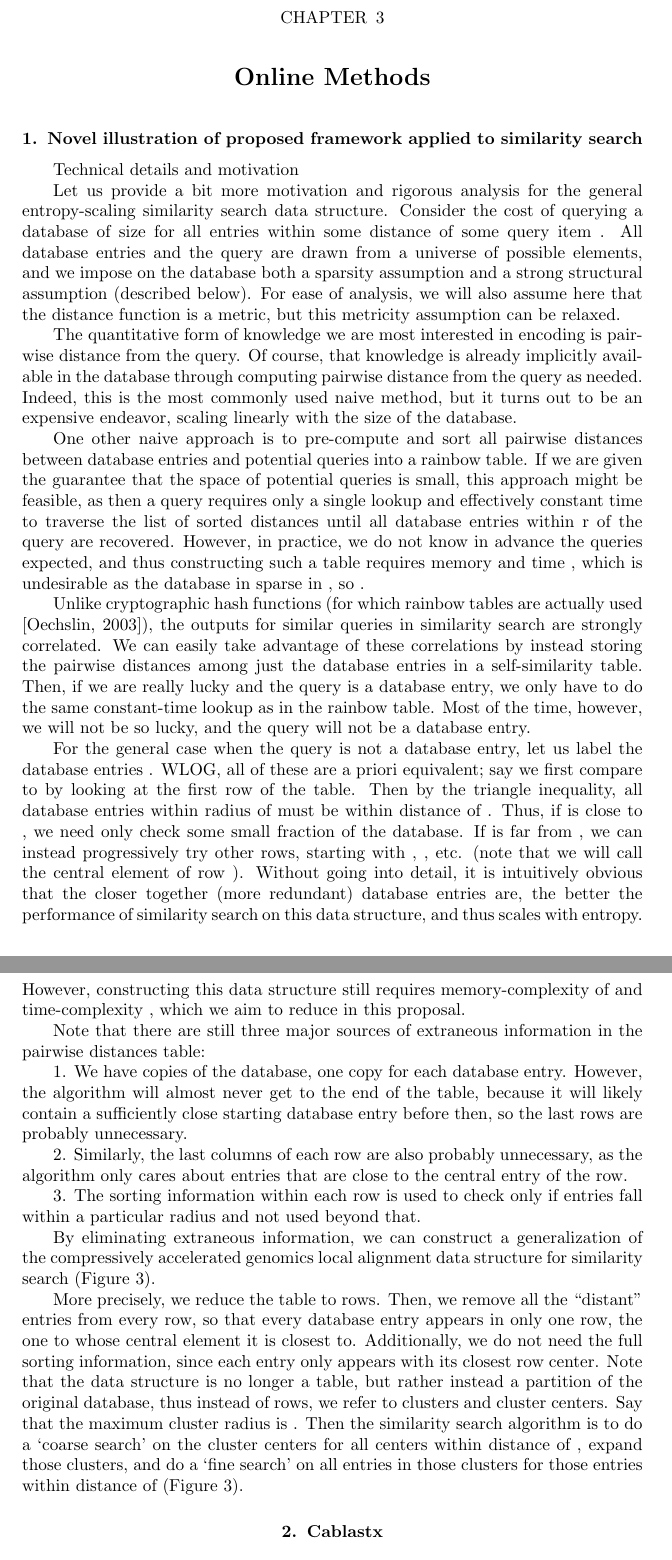
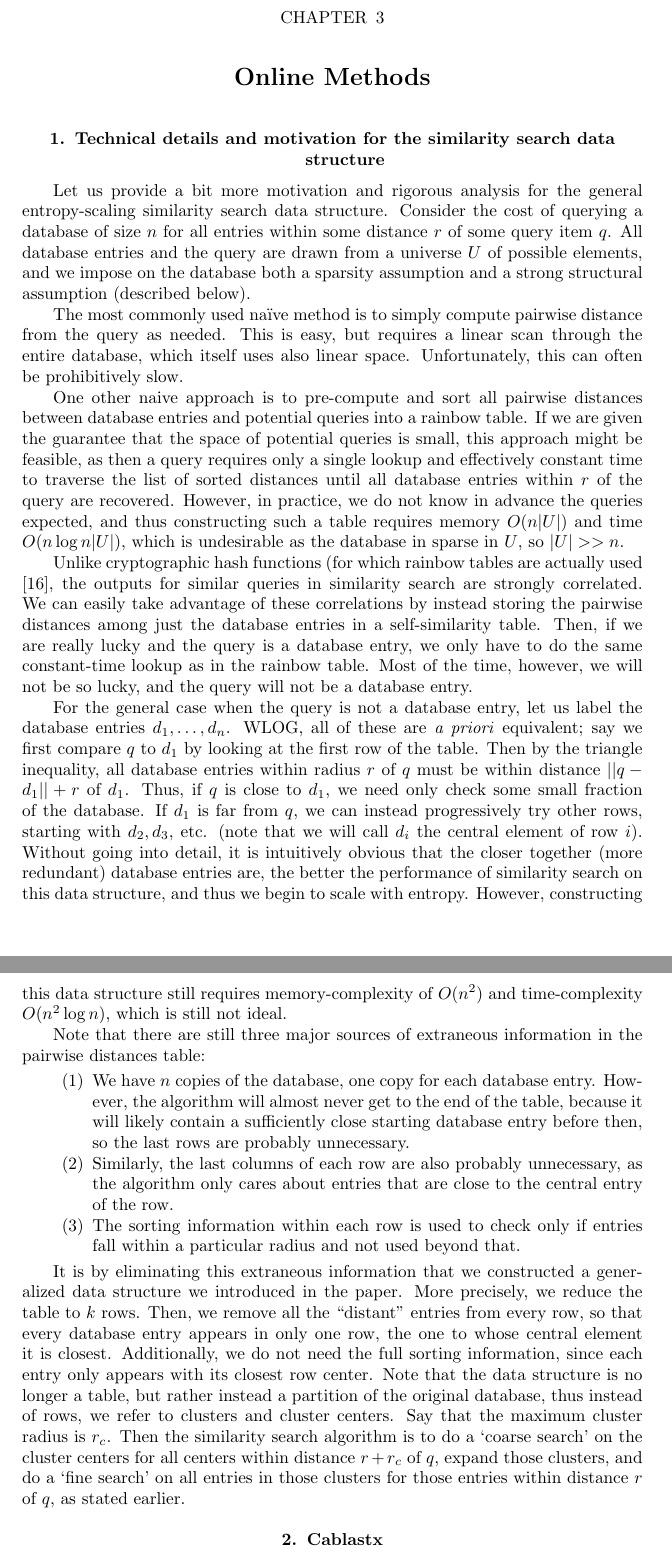
Before and after one commit to ndaniels/compressive-paper, a LaTeX book (main.tex): two parts of pages 17 and 18 of 26, joined at a grey line, cut so that both start at the same text. Compiled offline with pdfLaTeX.

```diff
--- a/main.tex
+++ b/main.tex
@@ -690,58 +701,53 @@
 
 \chapter{Online Methods}
 
-\section{Novel illustration of proposed framework applied to similarity search}
+\section{Technical details and motivation for the similarity search data structure}
+Let us provide a bit more motivation and rigorous analysis for the general entropy-scaling similarity search data structure.
+Consider the cost of querying a database of size $n$ for all entries within some distance $r$ of some query item $q$.
+All database entries and the query are drawn from a universe $U$ of possible elements, and we impose on the database both a sparsity assumption and a strong structural assumption (described below).
+%For ease of analysis, we will also assume here that the distance function is a metric, but this metricity assumption can be relaxed.
 
-Technical details and motivation
-
-Let us provide a bit more motivation and rigorous analysis for the general entropy-scaling similarity search data structure.
-Consider the cost of querying a database of size  for all entries within some distance  of some query item .
-All database entries and the query are drawn from a universe  of possible elements, and we impose on the database both a sparsity assumption and a strong structural assumption (described below).
-For ease of analysis, we will also assume here that the distance function is a metric, but this metricity assumption can be relaxed.
-
-The quantitative form of knowledge we are most interested in encoding is pairwise distance from the query.
-Of course, that knowledge is already implicitly available in the database through computing pairwise distance from the query as needed.
-Indeed, this is the most commonly used naive method, but it turns out to be an expensive endeavor, scaling linearly with the size of the database.
+%The quantitative form of knowledge we are most interested in encoding is pairwise distance from the query.
+%Of course, that knowledge is already implicitly available in the database through computing pairwise distance from the query as needed.
+%Indeed, this is the most commonly used naive method, but it turns out to be an expensive endeavor, scaling linearly with the size of the database.
+The most commonly used na\"ive method is to simply compute pairwise distance from the query as needed.
+This is easy, but requires a linear scan through the entire database, which itself uses also linear space.
+Unfortunately, this can often be prohibitively slow.
 
 One other naive approach is to pre-compute and sort all pairwise distances between database entries and potential queries into a rainbow table.
-If we are given the guarantee that the space of potential queries is small, this approach might be feasible, as then a query requires only a single lookup and effectively constant time to traverse the list of sorted distances until all database entries within r of the query are recovered.
-However, in practice, we do not know in advance the queries expected, and thus constructing such a table requires memory  and time , which is undesirable as the database in sparse in , so .
+If we are given the guarantee that the space of potential queries is small, this approach might be feasible, as then a query requires only a single lookup and effectively constant time to traverse the list of sorted distances until all database entries within $r$ of the query are recovered.
+However, in practice, we do not know in advance the queries expected, and thus constructing such a table requires memory $O(n|U|)$ and time $O(n \log n |U|)$, which is undesirable as the database in sparse in $U$, so $|U| >>n$.
 
-Unlike cryptographic hash functions (for which rainbow tables are actually used [Oechslin, 2003]), the outputs for similar queries in similarity search are strongly correlated.
+Unlike cryptographic hash functions (for which rainbow tables are actually used \cite{oechslin2003making}, the outputs for similar queries in similarity search are strongly correlated.
 We can easily take advantage of these correlations by instead storing the pairwise distances among just the database entries in a self-similarity table.
 Then, if we are really lucky and the query is a database entry, we only have to do the same constant-time lookup as in the rainbow table.
 Most of the time, however, we will not be so lucky, and the query will not be a database entry.
 
-
-For the general case when the query is not a database entry, let us label the database entries .
-WLOG, all of these are a priori equivalent; say we first compare  to  by looking at the first row of the table.
-Then by the triangle inequality, all database entries within radius  of  must be within distance  of .
-Thus, if  is close to , we need only check some small fraction of the database.
-If  is far from , we can instead progressively try other rows, starting with , , etc.
-(note that we will call  the central element of row ).
-Without going into detail, it is intuitively obvious that the closer together (more redundant) database entries are, the better the performance of similarity search on this data structure, and thus scales with entropy.
-However, constructing this data structure still requires memory-complexity of  and time-complexity , which we aim to reduce in this proposal.
+For the general case when the query is not a database entry, let us label the database entries $d_1, \ldots, d_n$.
+WLOG, all of these are \textit{a priori} equivalent; say we first compare $q$ to $d_1$ by looking at the first row of the table.
+Then by the triangle inequality, all database entries within radius $r$ of $q$ must be within distance $||q-d_1|| +r$ of $d_1$.
+Thus, if $q$ is close to $d_1$, we need only check some small fraction of the database.
+If $d_1$ is far from $q$, we can instead progressively try other rows, starting with $d_2, d_3$, etc.
+(note that we will call $d_i$ the central element of row $i$).
+Without going into detail, it is intuitively obvious that the closer together (more redundant) database entries are, the better the performance of similarity search on this data structure, and thus we begin to scale with entropy.
+However, constructing this data structure still requires memory-complexity of $O(n^2)$ and time-complexity $O(n^2 \log n)$, which is still not ideal.
 
 Note that there are still three major sources of extraneous information in the pairwise distances table:
 
-1.
-We have  copies of the database, one copy for each database entry.
+\begin{enumerate}
+    \item We have $n$ copies of the database, one copy for each database entry.
 However, the algorithm will almost never get to the end of the table, because it will likely contain a sufficiently close starting database entry before then, so the last rows are probably unnecessary.
+    \item Similarly, the last columns of each row are also probably unnecessary, as the algorithm only cares about entries that are close to the central entry of the row.
+    \item The sorting information within each row is used to check only if entries fall within a particular radius and not used beyond that.
+\end{enumerate}
 
-2.
-Similarly, the last columns of each row are also probably unnecessary, as the algorithm only cares about entries that are close to the central entry of the row.
-
-3.
-The sorting information within each row is used to check only if entries fall within a particular radius and not used beyond that.
-
-By eliminating extraneous information, we can construct a generalization of the compressively accelerated genomics local alignment data structure for similarity search (Figure 3).
-
-More precisely, we reduce the table to  rows.
-Then, we remove all the “distant” entries from every row, so that every database entry appears in only one row, the one to whose central element it is closest to.
+It is by eliminating this extraneous information that we constructed a generalized data structure we introduced in the paper.
+More precisely, we reduce the table to $k$ rows.
+Then, we remove all the ``distant'' entries from every row, so that every database entry appears in only one row, the one to whose central element it is closest.
 Additionally, we do not need the full sorting information, since each entry only appears with its closest row center.
 Note that the data structure is no longer a table, but rather instead a partition of the original database, thus instead of rows, we refer to clusters and cluster centers.
-Say that the maximum cluster radius is .
-Then the similarity search algorithm is to do a ‘coarse search’ on the cluster centers for all centers within distance  of , expand those clusters, and do a ‘fine search’ on all entries in those clusters for those entries within distance  of  (Figure 3).
+Say that the maximum cluster radius is $r_c$.
+Then the similarity search algorithm is to do a `coarse search' on the cluster centers for all centers within distance $r+r_c$ of $q$, expand those clusters, and do a ‘fine search’ on all entries in those clusters for those entries within distance $r$ of $q$, as stated earlier.
 
 \section{Cablastx}
 
```
Also changed, not shown: main.tex (17 more changed lines).
